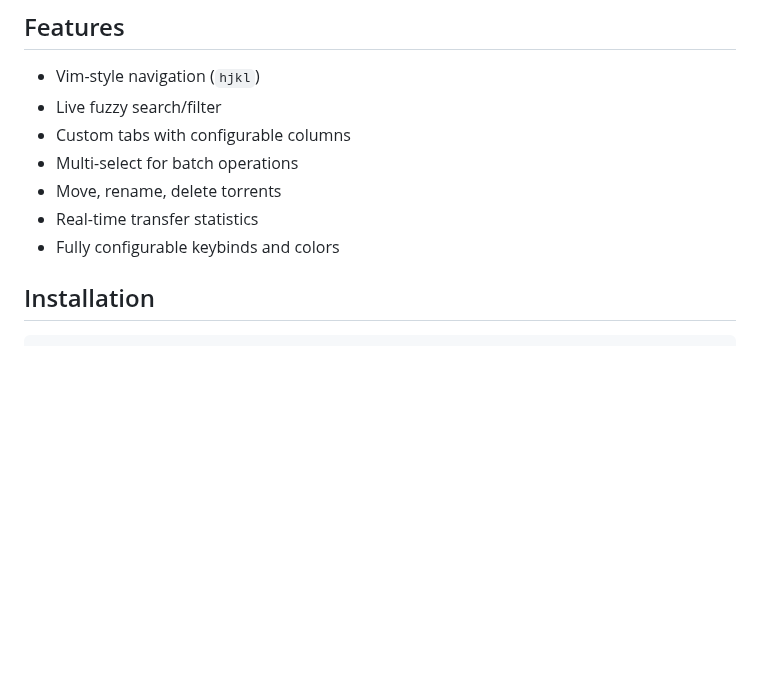
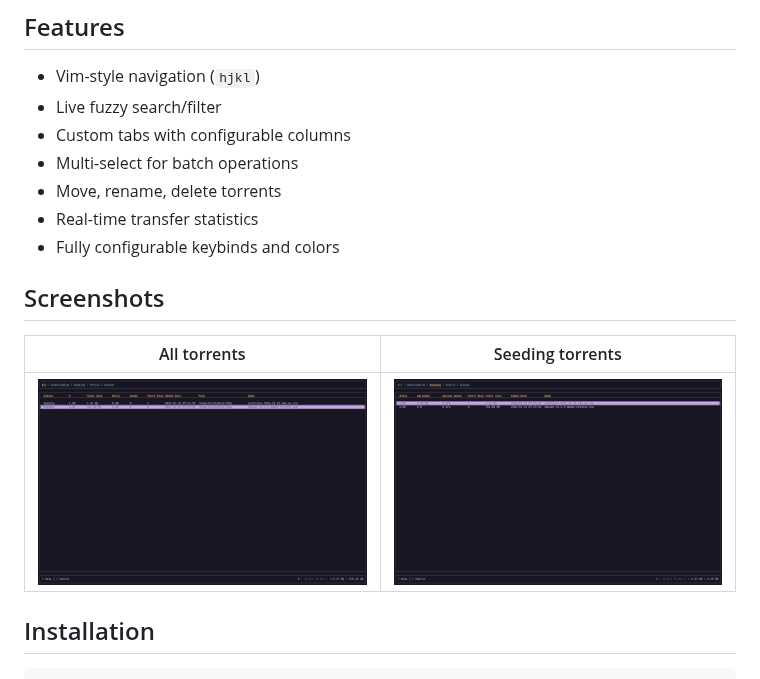
Before and after one commit to kristoferssolo/traxor, a Markdown page: README.md, the part around the change. Rendered like a GitHub page; pictures changed too: assets/all.png (added), assets/seeding.png (added); blank space fills up the shorter version.

Commit message:
docs: add example images

```diff
--- a/README.md
+++ b/README.md
@@ -11,6 +11,12 @@ A terminal UI for managing Transmission torrents.
 - Move, rename, delete torrents
 - Real-time transfer statistics
 - Fully configurable keybinds and colors
+
+## Screenshots
+
+| All torrents | Seeding torrents |
+|:--:|:--:|
+| ![All torrents](assets/all.png) | ![Seeding torrents](assets/seeding.png) |
 
 ## Installation
 
```
